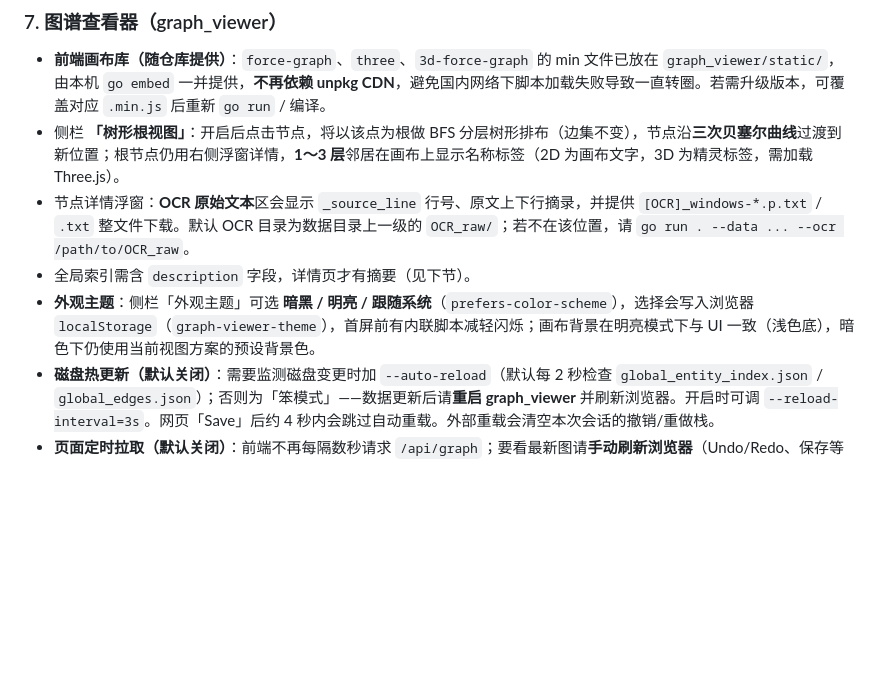
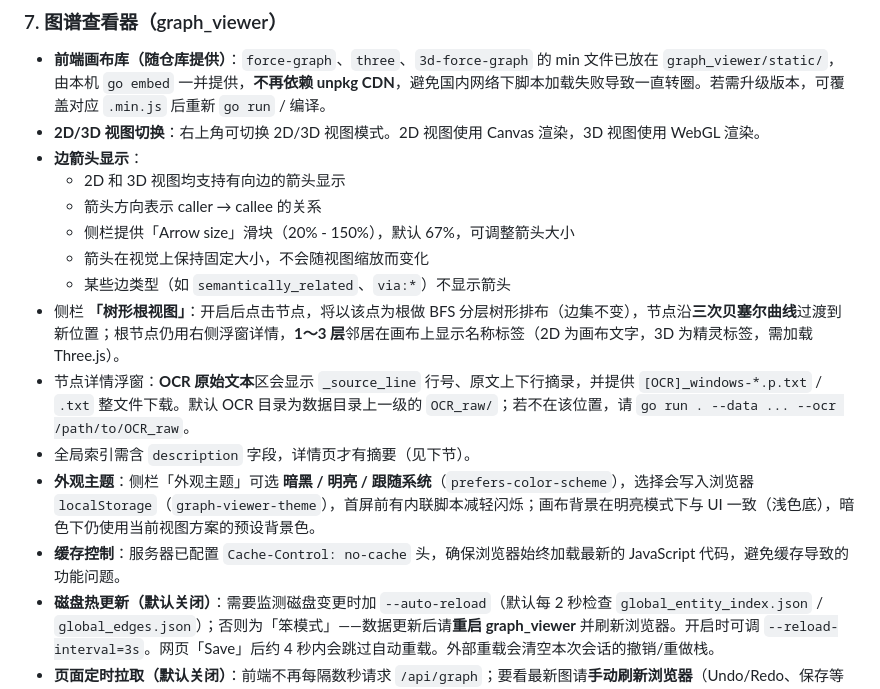
Before and after one commit to LovenSar/Windows_API_PDF_OCR_Graph, a Markdown page: README.md, the part around the change. Rendered like a GitHub page; blank space fills up the shorter version.

```diff
--- a/README.md
+++ b/README.md
@@ -121,10 +121,18 @@ python scripts/assess_isolated_nodes.py
 ### 7. 图谱查看器（graph_viewer）
 
 - **前端画布库（随仓库提供）**：`force-graph`、`three`、`3d-force-graph` 的 min 文件已放在 `graph_viewer/static/`，由本机 `go embed` 一并提供，**不再依赖 unpkg CDN**，避免国内网络下脚本加载失败导致一直转圈。若需升级版本，可覆盖对应 `.min.js` 后重新 `go run` / 编译。
+- **2D/3D 视图切换**：右上角可切换 2D/3D 视图模式。2D 视图使用 Canvas 渲染，3D 视图使用 WebGL 渲染。
+- **边箭头显示**：
+  - 2D 和 3D 视图均支持有向边的箭头显示
+  - 箭头方向表示 caller → callee 的关系
+  - 侧栏提供「Arrow size」滑块（20% - 150%），默认 67%，可调整箭头大小
+  - 箭头在视觉上保持固定大小，不会随视图缩放而变化
+  - 某些边类型（如 `semantically_related`、`via:*`）不显示箭头
 - 侧栏 **「树形根视图」**：开启后点击节点，将以该点为根做 BFS 分层树形排布（边集不变），节点沿**三次贝塞尔曲线**过渡到新位置；根节点仍用右侧浮窗详情，**1～3 层**邻居在画布上显示名称标签（2D 为画布文字，3D 为精灵标签，需加载 Three.js）。
 - 节点详情浮窗：**OCR 原始文本**区会显示 `_source_line` 行号、原文上下行摘录，并提供 `[OCR]_windows-*.p.txt` / `.txt` 整文件下载。默认 OCR 目录为数据目录上一级的 `OCR_raw/`；若不在该位置，请 `go run . --data ... --ocr /path/to/OCR_raw`。
 - 全局索引需含 `description` 字段，详情页才有摘要（见下节）。
 - **外观主题**：侧栏「外观主题」可选 **暗黑 / 明亮 / 跟随系统**（`prefers-color-scheme`），选择会写入浏览器 `localStorage`（`graph-viewer-theme`），首屏前有内联脚本减轻闪烁；画布背景在明亮模式下与 UI 一致（浅色底），暗色下仍使用当前视图方案的预设背景色。
+- **缓存控制**：服务器已配置 `Cache-Control: no-cache` 头，确保浏览器始终加载最新的 JavaScript 代码，避免缓存导致的功能问题。
 - **磁盘热更新（默认关闭）**：需要监测磁盘变更时加 `--auto-reload`（默认每 2 秒检查 `global_entity_index.json` / `global_edges.json`）；否则为「笨模式」——数据更新后请**重启 graph_viewer** 并刷新浏览器。开启时可调 `--reload-interval=3s`。网页「Save」后约 4 秒内会跳过自动重载。外部重载会清空本次会话的撤销/重做栈。
 - **页面定时拉取（默认关闭）**：前端不再每隔数秒请求 `/api/graph`；要看最新图请**手动刷新浏览器**（Undo/Redo、保存等仍会走接口更新）。
 
```
Also changed, not shown: AGENTS.md (+33 -0 lines).
